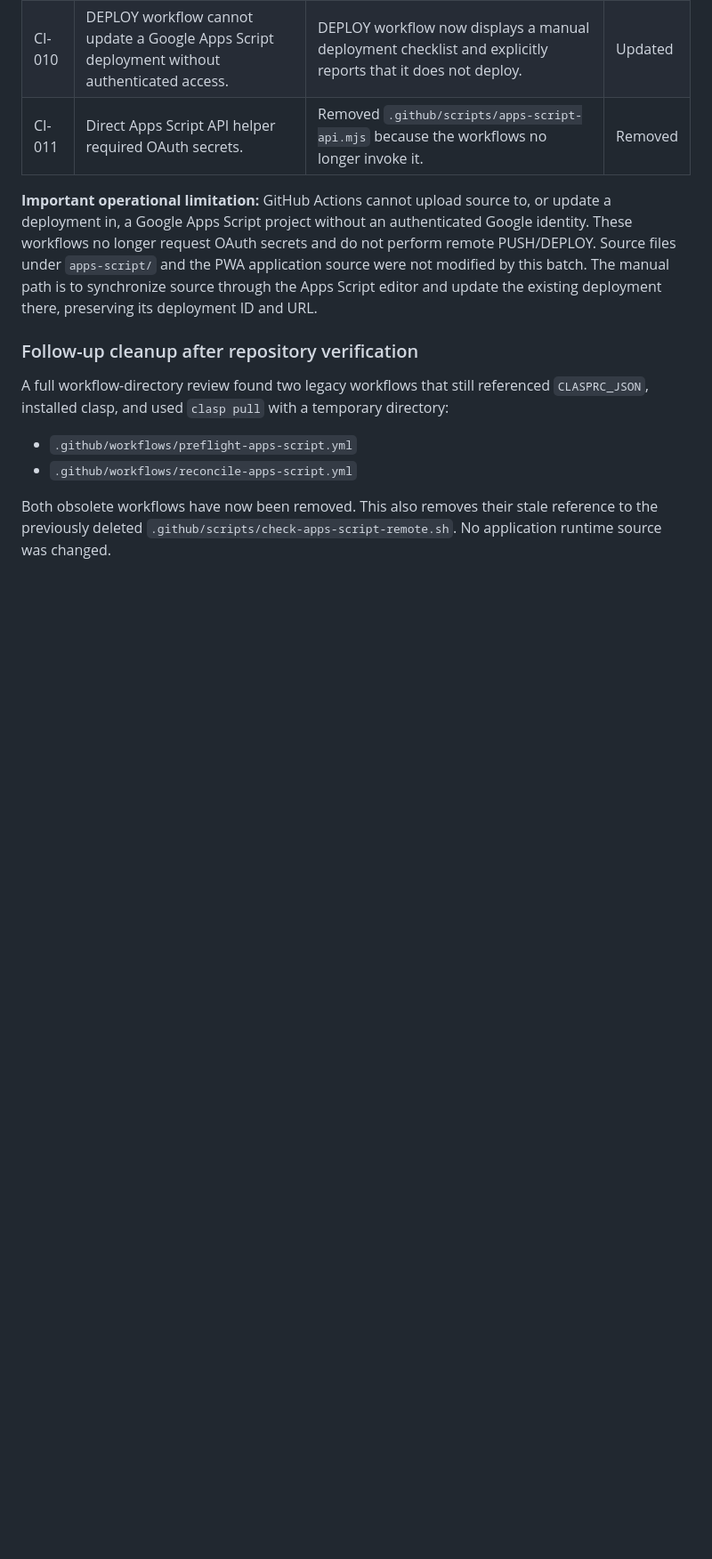
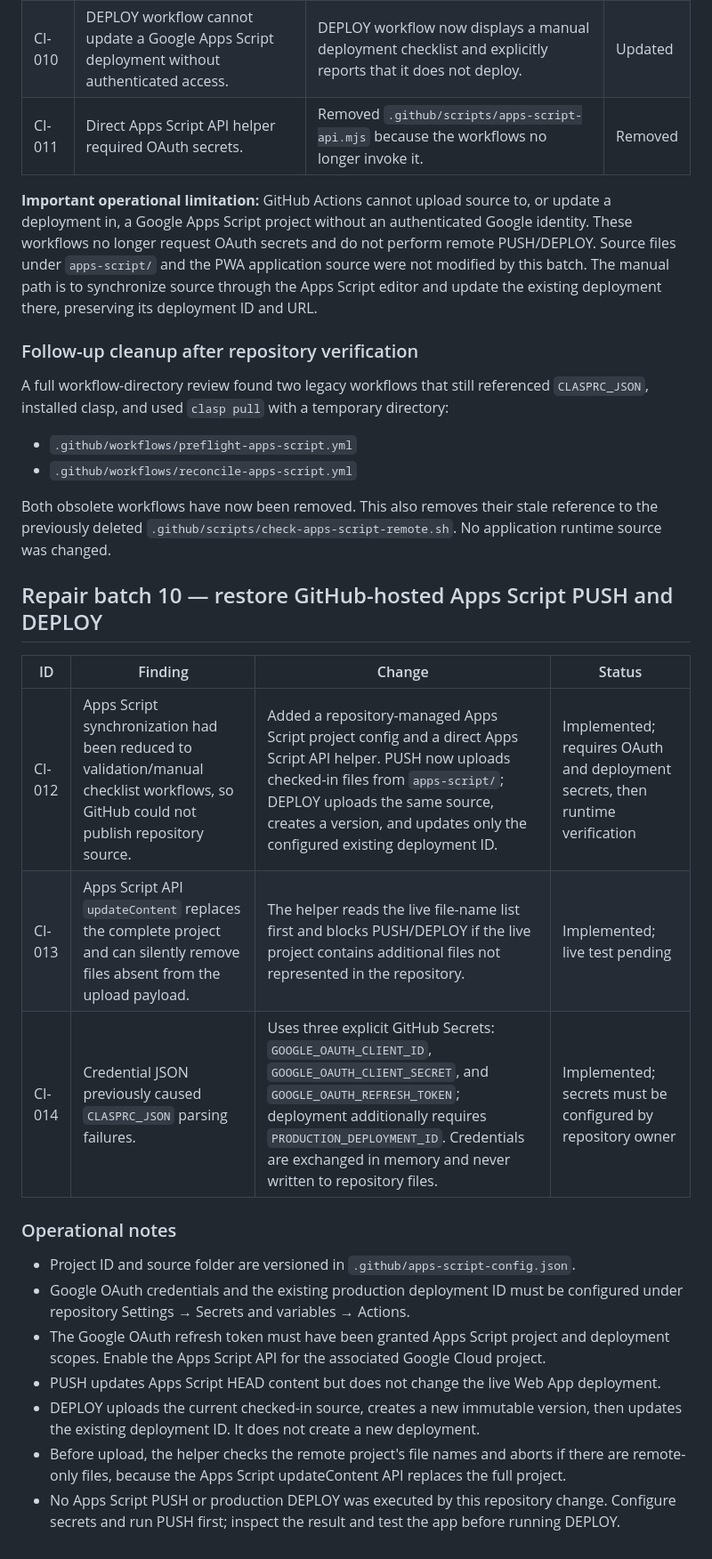
Before and after one commit to appfathanmubina/psb-pcbfm, a Markdown page: AUDIT-REPAIR-LOG.md, the part around the change. Shown at 89% size. GitHub-like rendering; blank space fills up the shorter version.

Commit message:
Document GitHub Apps Script automation restoration

```diff
--- a/AUDIT-REPAIR-LOG.md
+++ b/AUDIT-REPAIR-LOG.md
@@ -176,3 +176,21 @@ A full workflow-directory review found two legacy workflows that still reference
 - `.github/workflows/reconcile-apps-script.yml`
 
 Both obsolete workflows have now been removed. This also removes their stale reference to the previously deleted `.github/scripts/check-apps-script-remote.sh`. No application runtime source was changed.
+
+
+## Repair batch 10 — restore GitHub-hosted Apps Script PUSH and DEPLOY
+
+| ID | Finding | Change | Status |
+|---|---|---|---|
+| CI-012 | Apps Script synchronization had been reduced to validation/manual checklist workflows, so GitHub could not publish repository source. | Added a repository-managed Apps Script project config and a direct Apps Script API helper. PUSH now uploads checked-in files from `apps-script/`; DEPLOY uploads the same source, creates a version, and updates only the configured existing deployment ID. | Implemented; requires OAuth and deployment secrets, then runtime verification |
+| CI-013 | Apps Script API `updateContent` replaces the complete project and can silently remove files absent from the upload payload. | The helper reads the live file-name list first and blocks PUSH/DEPLOY if the live project contains additional files not represented in the repository. | Implemented; live test pending |
+| CI-014 | Credential JSON previously caused `CLASPRC_JSON` parsing failures. | Uses three explicit GitHub Secrets: `GOOGLE_OAUTH_CLIENT_ID`, `GOOGLE_OAUTH_CLIENT_SECRET`, and `GOOGLE_OAUTH_REFRESH_TOKEN`; deployment additionally requires `PRODUCTION_DEPLOYMENT_ID`. Credentials are exchanged in memory and never written to repository files. | Implemented; secrets must be configured by repository owner |
+
+### Operational notes
+- Project ID and source folder are versioned in `.github/apps-script-config.json`.
+- Google OAuth credentials and the existing production deployment ID must be configured under repository Settings → Secrets and variables → Actions.
+- The Google OAuth refresh token must have been granted Apps Script project and deployment scopes. Enable the Apps Script API for the associated Google Cloud project.
+- PUSH updates Apps Script HEAD content but does not change the live Web App deployment.
+- DEPLOY uploads the current checked-in source, creates a new immutable version, then updates the existing deployment ID. It does not create a new deployment.
+- Before upload, the helper checks the remote project's file names and aborts if there are remote-only files, because the Apps Script updateContent API replaces the full project.
+- No Apps Script PUSH or production DEPLOY was executed by this repository change. Configure secrets and run PUSH first; inspect the result and test the app before running DEPLOY.
```
